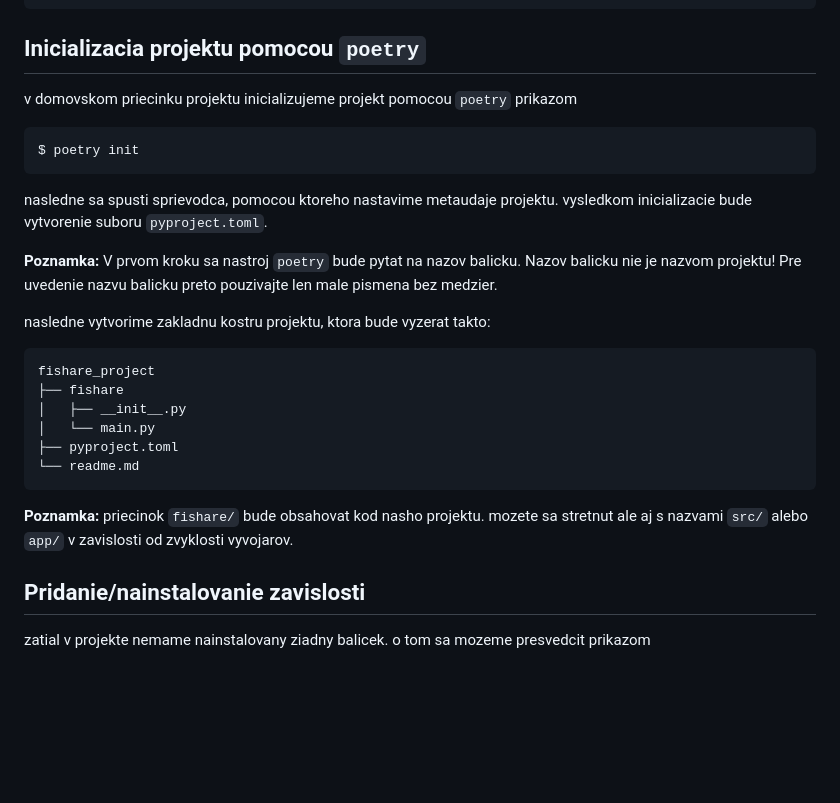
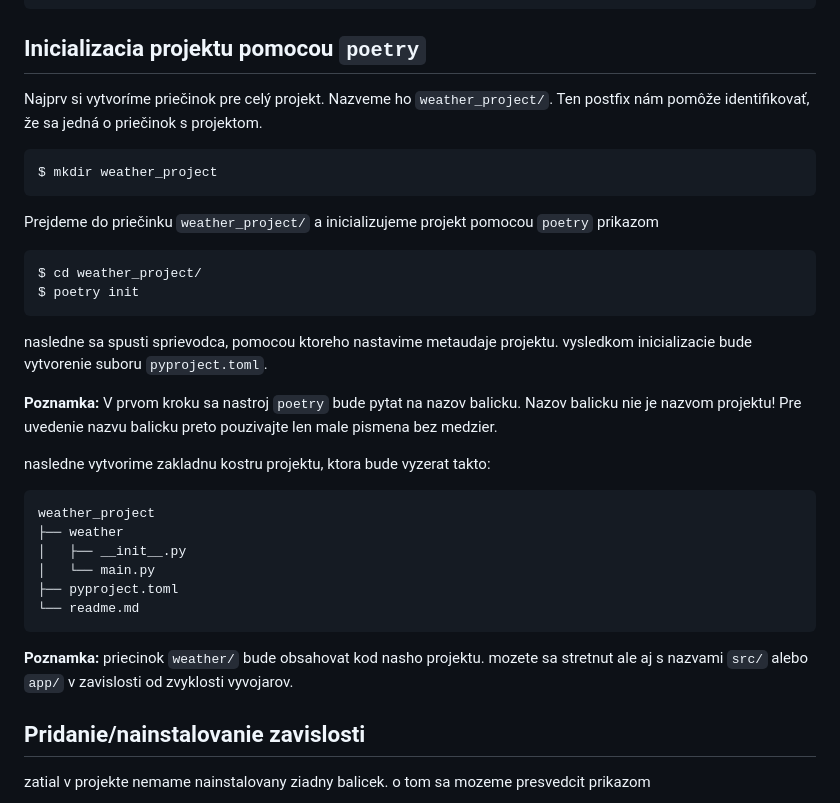
Before and after one commit to bletvaska/python-microservices, a Markdown page: docs/day.1/05-installation.md, the part around the change. Drawn GitHub-style; blank space fills up the shorter version.

Commit message:
Update 05-installation.md
aktualizacia dokumentacie

````diff
--- a/docs/day.1/05-installation.md
+++ b/docs/day.1/05-installation.md
@@ -30,9 +30,16 @@ $ poetry completions bash > /etc/bash_completion.d/poetry.bash-completion
 
 ## Inicializacia projektu pomocou `poetry`
 
-v domovskom priecinku projektu inicializujeme projekt pomocou `poetry` prikazom
+Najprv si vytvoríme priečinok pre celý projekt. Nazveme ho `weather_project/`. Ten postfix nám pomôže identifikovať, že sa jedná o priečinok s projektom.
 
 ```bash
+$ mkdir weather_project
+```
+
+Prejdeme do priečinku `weather_project/` a inicializujeme projekt pomocou `poetry` prikazom
+
+```bash
+$ cd weather_project/
 $ poetry init
 ```
 
@@ -43,15 +50,15 @@ nasledne sa spusti sprievodca, pomocou ktoreho nastavime metaudaje projektu. vys
 nasledne vytvorime zakladnu kostru projektu, ktora bude vyzerat takto:
 
 ```
-fishare_project
-├── fishare
+weather_project
+├── weather
 │   ├── __init__.py
 │   └── main.py
 ├── pyproject.toml
 └── readme.md
 ```
 
-**Poznamka:** priecinok `fishare/` bude obsahovat kod nasho projektu. mozete sa stretnut ale aj s nazvami `src/` alebo `app/` v zavislosti od zvyklosti vyvojarov.
+**Poznamka:** priecinok `weather/` bude obsahovat kod nasho projektu. mozete sa stretnut ale aj s nazvami `src/` alebo `app/` v zavislosti od zvyklosti vyvojarov.
 
 
 ## Pridanie/nainstalovanie zavislosti
````
